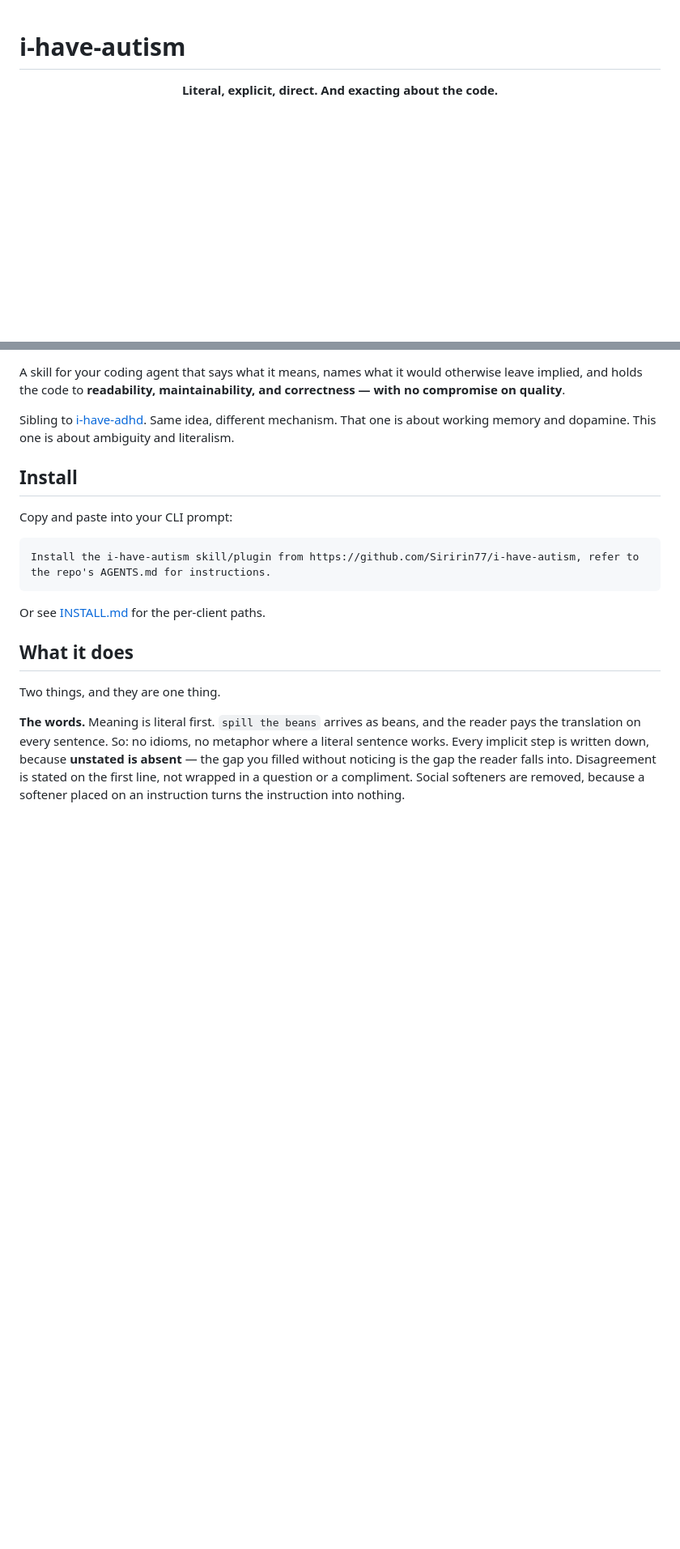
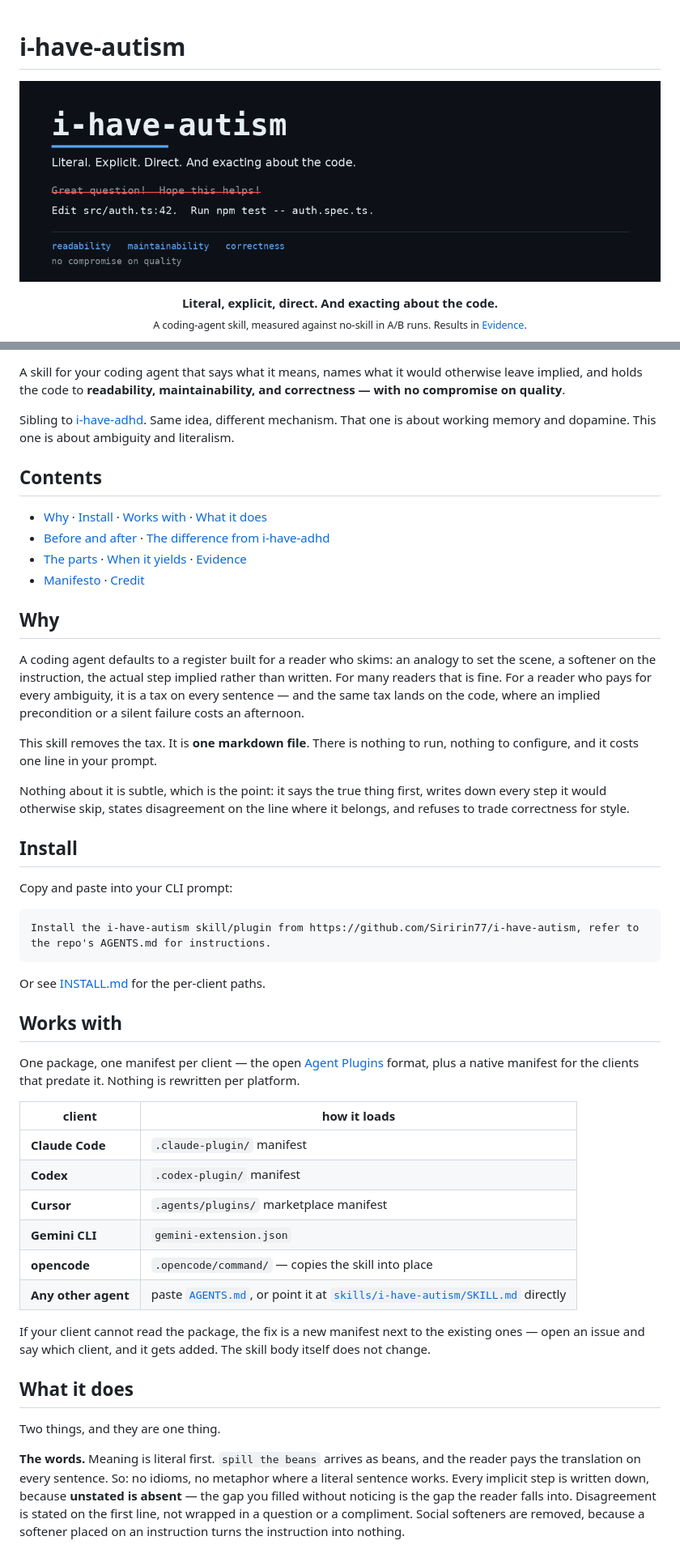
Before and after one commit to Siririn77/i-have-autism, a Markdown page: README.md, 2 parts joined by grey strips. Shown at 81% size. Drawn GitHub-style; pictures changed too: assets/banner.png (added); blank space fills up the shorter version.

Commit message:
README: banner, Why section, Works-with matrix, headline results table, TOC; fix rename artifacts

````diff
--- a/README.md
+++ b/README.md
@@ -1,7 +1,12 @@
 # i-have-autism
 
 <p align="center">
-  <strong>Literal, explicit, direct. And exacting about the code.</strong>
+  <img src="assets/banner.png" alt="i-have-autism — literal, explicit, direct, and exacting about the code" width="820">
+</p>
+
+<p align="center">
+  <strong>Literal, explicit, direct. And exacting about the code.</strong><br>
+  <sub>A coding-agent skill, measured against no-skill in A/B runs. Results in <a href="#evidence">Evidence</a>.</sub>
 </p>
 
 <p align="center">
@@ -11,6 +18,27 @@
 A skill for your coding agent that says what it means, names what it would otherwise leave implied, and holds the code to **readability, maintainability, and correctness — with no compromise on quality**.
 
 Sibling to [i-have-adhd](https://github.com/ayghri/i-have-adhd). Same idea, different mechanism. That one is about working memory and dopamine. This one is about ambiguity and literalism.
+
+## Contents
+
+- [Why](#why) · [Install](#install) · [Works with](#works-with) · [What it does](#what-it-does)
+- [Before and after](#before-and-after) · [The difference from i-have-adhd](#the-difference-from-i-have-adhd)
+- [The parts](#the-parts) · [When it yields](#when-it-yields) · [Evidence](#evidence)
+- [Manifesto](#manifesto--change-this-it-is-yours-now) · [Credit](#credit)
+
+## Why
+
+A coding agent defaults to a register built for a reader who skims: an analogy to set the scene, a
+softener on the instruction, the actual step implied rather than written. For many readers that is fine.
+For a reader who pays for every ambiguity, it is a tax on every sentence — and the same tax lands on the
+code, where an implied precondition or a silent failure costs an afternoon.
+
+This skill removes the tax. It is **one markdown file**. There is nothing to run, nothing to configure,
+and it costs one line in your prompt.
+
+Nothing about it is subtle, which is the point: it says the true thing first, writes down every step it
+would otherwise skip, states disagreement on the line where it belongs, and refuses to trade correctness
+for style.
 
 ## Install
 
@@ -21,6 +49,23 @@ Install the i-have-autism skill/plugin from https://github.com/Siririn77/i-have-
 ```
 
 Or see [INSTALL.md](INSTALL.md) for the per-client paths.
+
+## Works with
+
+One package, one manifest per client — the open [Agent Plugins](https://agent-plugins.org/) format, plus a
+native manifest for the clients that predate it. Nothing is rewritten per platform.
+
+| client | how it loads |
+|---|---|
+| **Claude Code** | `.claude-plugin/` manifest |
+| **Codex** | `.codex-plugin/` manifest |
+| **Cursor** | `.agents/plugins/` marketplace manifest |
+| **Gemini CLI** | `gemini-extension.json` |
+| **opencode** | `.opencode/command/` — copies the skill into place |
+| **Any other agent** | paste [`AGENTS.md`](AGENTS.md), or point it at [`skills/i-have-autism/SKILL.md`](skills/i-have-autism/SKILL.md) directly |
+
+If your client cannot read the package, the fix is a new manifest next to the existing ones — open an
+issue and say which client, and it gets added. The skill body itself does not change.
 
 ## What it does
 
````
Also changed, not shown: other parts of README.md (+21 -3 lines), evals/README.md (+1 -1 lines), 1 other file.
